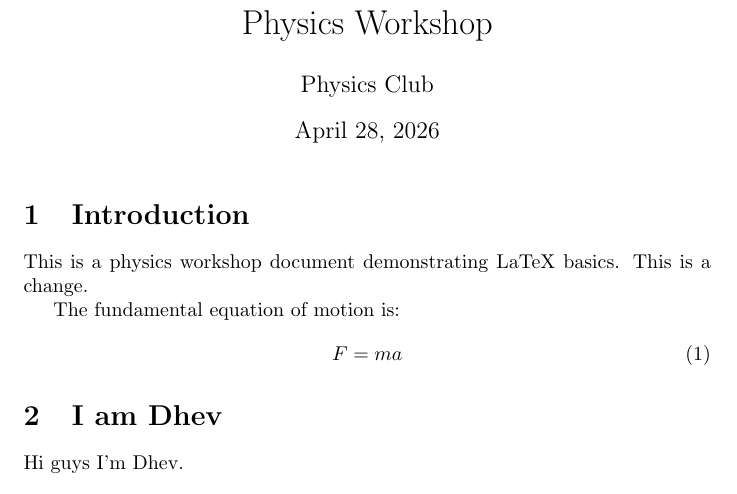
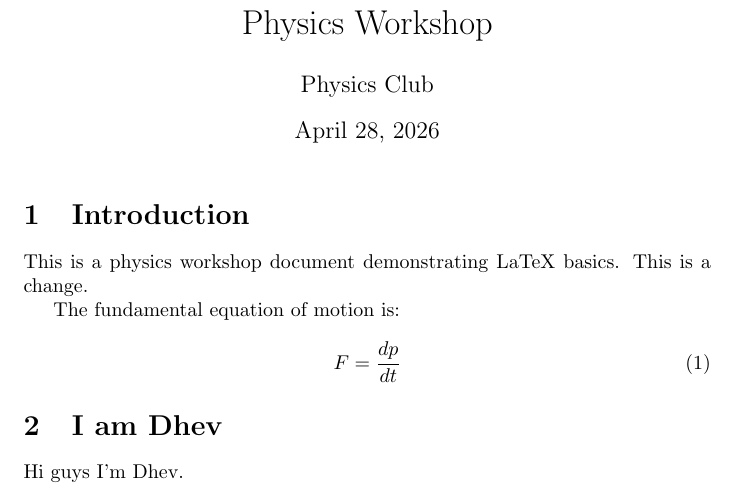
Before and after one commit to hhungxun/latex_talk_demo_ray, a LaTeX document (main.tex): part of the page, cut so that both start at the same text. Compiled offline with pdfLaTeX.

Commit message:
Update equation of motion in main.tex to use derivative form

```diff
--- a/main.tex
+++ b/main.tex
@@ -18,7 +18,7 @@ This is a change.
 
 The fundamental equation of motion is:
 \begin{equation}
-F = ma
+F = \frac{dp}{dt}
 \end{equation}
 
 \section{I am Dhev}
```
Also changed, not shown: main.pdf.
